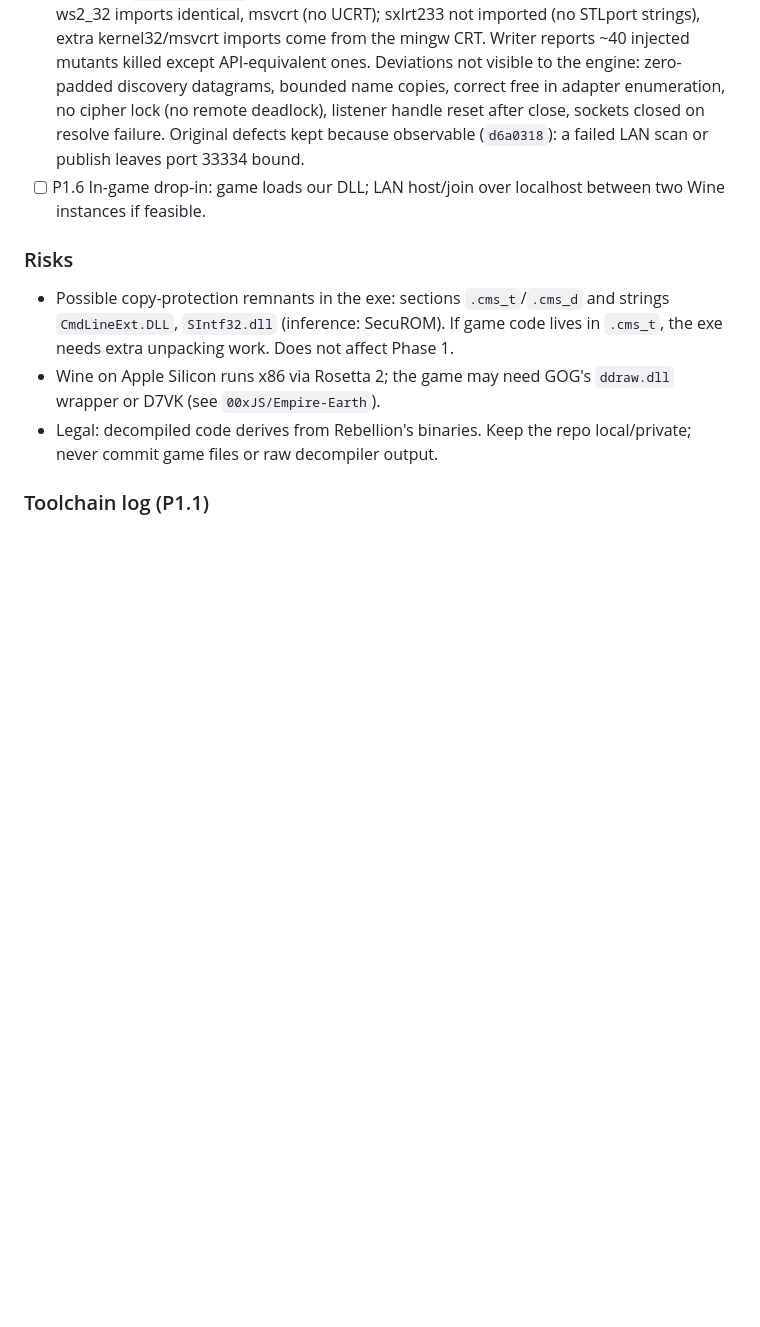
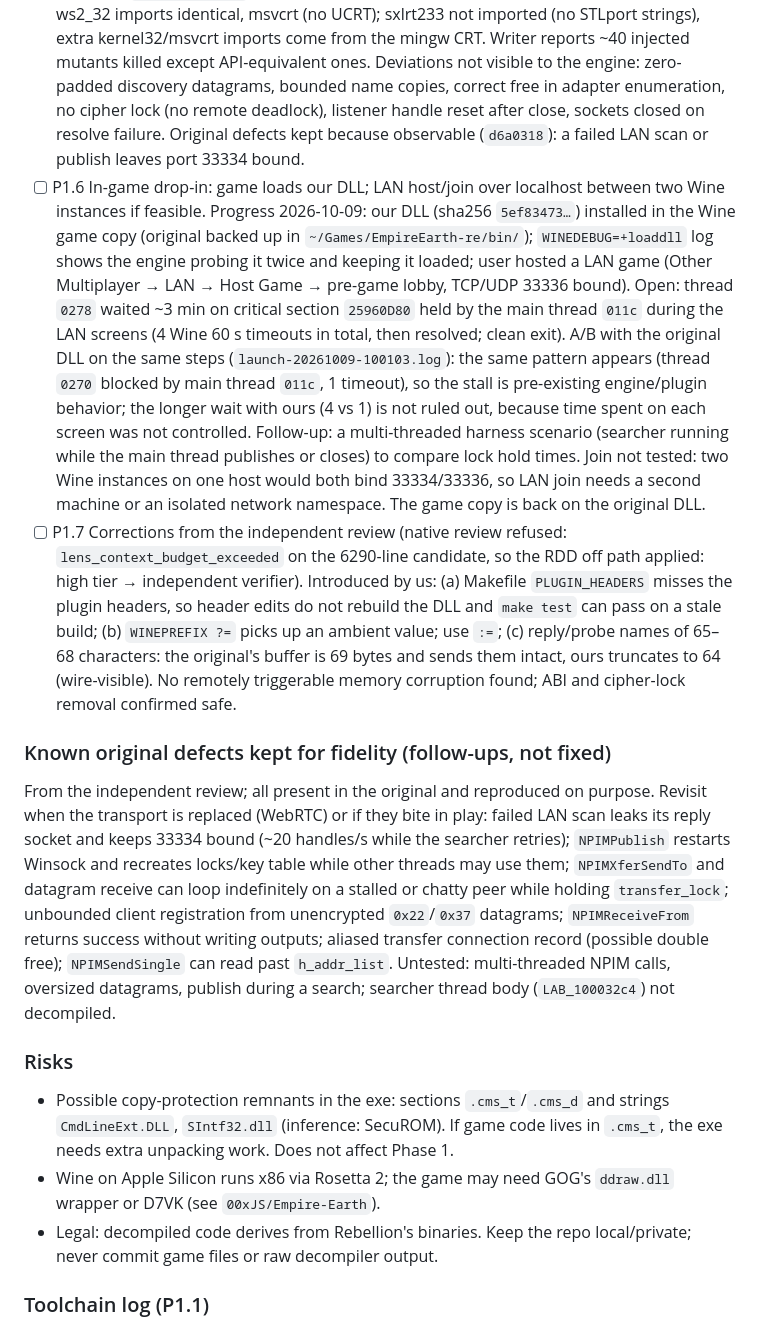
Before and after one commit to McGregory99/empire-earth-web, a Markdown page: odd/tasks/empire-earth-web.md, the part around the change. Rendered like a GitHub page; blank space fills up the shorter version.

Commit message:
docs: record in-game drop-in, A/B lock-wait run and review findings

```diff
--- a/odd/tasks/empire-earth-web.md
+++ b/odd/tasks/empire-earth-web.md
@@ -118,7 +118,11 @@ Smallest plugin (37 KB, 4 sections). Pure C ABI: 30 `NPIM*` + 3 `PIM*` exports,
 - [x] P1.3 Ghidra headless project for `TCP Protocol.dll`; pseudo-C of all 137 functions (33 exports) outside git. Evidence: `~/Games/EmpireEarth-re/decomp/tcp_protocol.annotated.c` (3780 lines, 0 decompile failures; IAT slots and Winsock ordinals renamed by `scripts/annotate_decomp.py`). Engine call sites (`NEProtocol`, `PIMModule`) being decompiled from `Low-Level Engine.dll`.
 - [x] P1.4 Differential harness, RED: built with mingw i686, runs under Wine; passes against the original DLL, fails against a stub of ours. — route: delegated writer. Evidence: `93cfa67`, `f5453b0`. The harness loads the plugin like `PIMModule::GetModule` (`LoadLibraryEx`, altered search path) and prints a normalized transcript of all 33 exports, wire bytes as hex, decrypted datagrams, event signalling and injected Winsock faults; `tests/tcp_protocol/golden.txt` is recorded from the original (`make golden` is stable, `make determinism` identical). RED observed against the 33-export stub: `make test` → `Error 1`, first diff `PIMGetName -> "TCP/IP Protocol"` vs `"(null)"`.
 - [x] P1.5 Clean C reimplementation, GREEN then REFACTOR. — route: delegated writer (2+ non-trivial files). Evidence: GREEN `ad60a2d`, REFACTOR `9f9d729`, then `59a874c`, `b1b0c07`, `d6a0318`, `c755531`, `32d5061`. Parent spot check (2026-10-09): `make test` → `PASS: transcript of our DLL equals the golden transcript` (17.6 s); `make test-stub` → stub detected; `make check-abi` → exports and ordinals identical, 39 engine imports identical, 24 ws2_32 imports identical, msvcrt (no UCRT); sxlrt233 not imported (no STLport strings), extra kernel32/msvcrt imports come from the mingw CRT. Writer reports ~40 injected mutants killed except API-equivalent ones. Deviations not visible to the engine: zero-padded discovery datagrams, bounded name copies, correct free in adapter enumeration, no cipher lock (no remote deadlock), listener handle reset after close, sockets closed on resolve failure. Original defects kept because observable (`d6a0318`): a failed LAN scan or publish leaves port 33334 bound.
-- [ ] P1.6 In-game drop-in: game loads our DLL; LAN host/join over localhost between two Wine instances if feasible.
+- [ ] P1.6 In-game drop-in: game loads our DLL; LAN host/join over localhost between two Wine instances if feasible. Progress 2026-10-09: our DLL (sha256 `5ef83473…`) installed in the Wine game copy (original backed up in `~/Games/EmpireEarth-re/bin/`); `WINEDEBUG=+loaddll` log shows the engine probing it twice and keeping it loaded; user hosted a LAN game (Other Multiplayer → LAN → Host Game → pre-game lobby, TCP/UDP 33336 bound). Open: thread `0278` waited ~3 min on critical section `25960D80` held by the main thread `011c` during the LAN screens (4 Wine 60 s timeouts in total, then resolved; clean exit). A/B with the original DLL on the same steps (`launch-20261009-100103.log`): the same pattern appears (thread `0270` blocked by main thread `011c`, 1 timeout), so the stall is pre-existing engine/plugin behavior; the longer wait with ours (4 vs 1) is not ruled out, because time spent on each screen was not controlled. Follow-up: a multi-threaded harness scenario (searcher running while the main thread publishes or closes) to compare lock hold times. Join not tested: two Wine instances on one host would both bind 33334/33336, so LAN join needs a second machine or an isolated network namespace. The game copy is back on the original DLL.
+- [ ] P1.7 Corrections from the independent review (native review refused: `lens_context_budget_exceeded` on the 6290-line candidate, so the RDD off path applied: high tier → independent verifier). Introduced by us: (a) Makefile `PLUGIN_HEADERS` misses the plugin headers, so header edits do not rebuild the DLL and `make test` can pass on a stale build; (b) `WINEPREFIX ?=` picks up an ambient value; use `:=`; (c) reply/probe names of 65–68 characters: the original's buffer is 69 bytes and sends them intact, ours truncates to 64 (wire-visible). No remotely triggerable memory corruption found; ABI and cipher-lock removal confirmed safe.
+
+### Known original defects kept for fidelity (follow-ups, not fixed)
+From the independent review; all present in the original and reproduced on purpose. Revisit when the transport is replaced (WebRTC) or if they bite in play: failed LAN scan leaks its reply socket and keeps 33334 bound (~20 handles/s while the searcher retries); `NPIMPublish` restarts Winsock and recreates locks/key table while other threads may use them; `NPIMXferSendTo` and datagram receive can loop indefinitely on a stalled or chatty peer while holding `transfer_lock`; unbounded client registration from unencrypted `0x22`/`0x37` datagrams; `NPIMReceiveFrom` returns success without writing outputs; aliased transfer connection record (possible double free); `NPIMSendSingle` can read past `h_addr_list`. Untested: multi-threaded NPIM calls, oversized datagrams, publish during a search; searcher thread body (`LAB_100032c4`) not decompiled.
 
 ### Risks
 - Possible copy-protection remnants in the exe: sections `.cms_t`/`.cms_d` and strings `CmdLineExt.DLL`, `SIntf32.dll` (inference: SecuROM). If game code lives in `.cms_t`, the exe needs extra unpacking work. Does not affect Phase 1.
```
